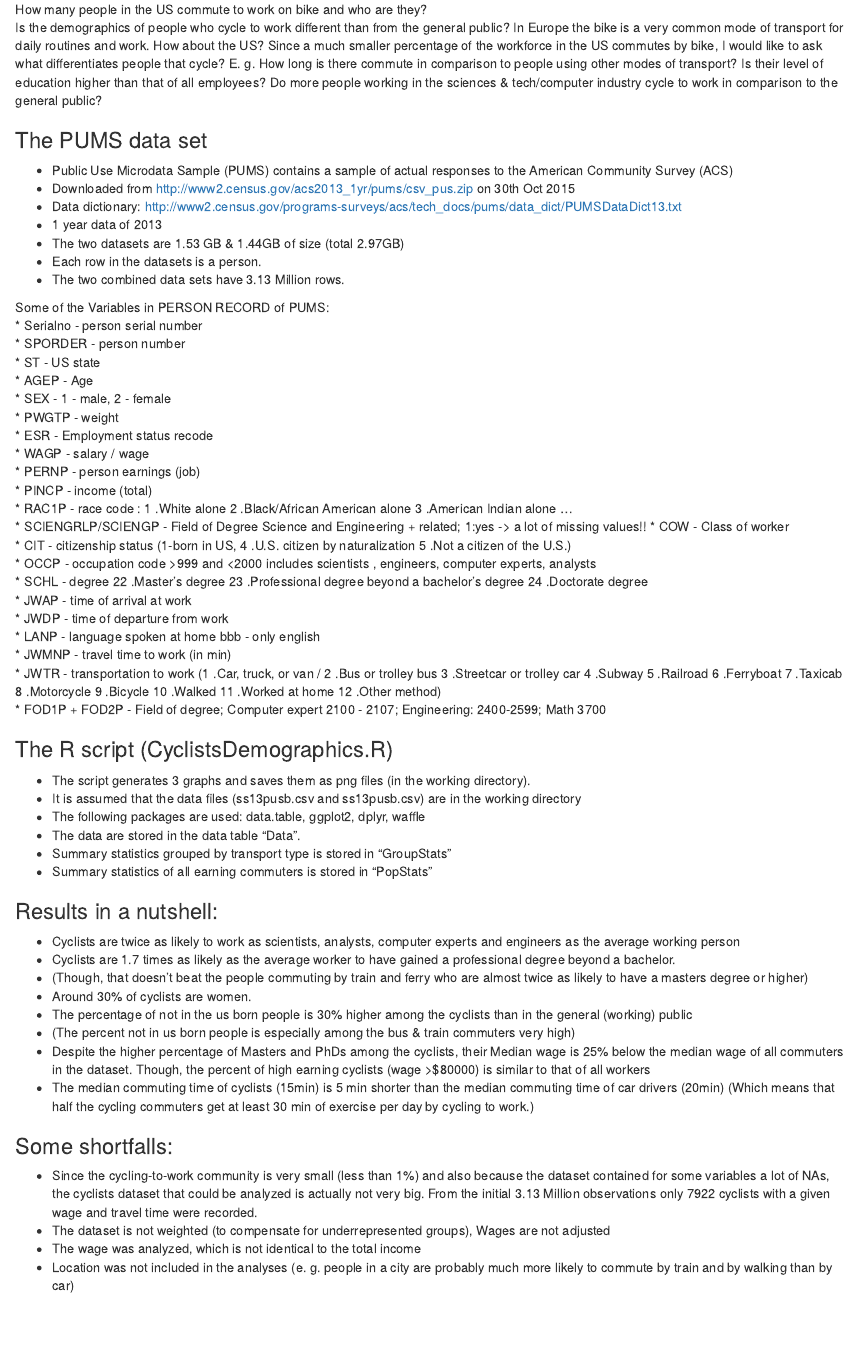
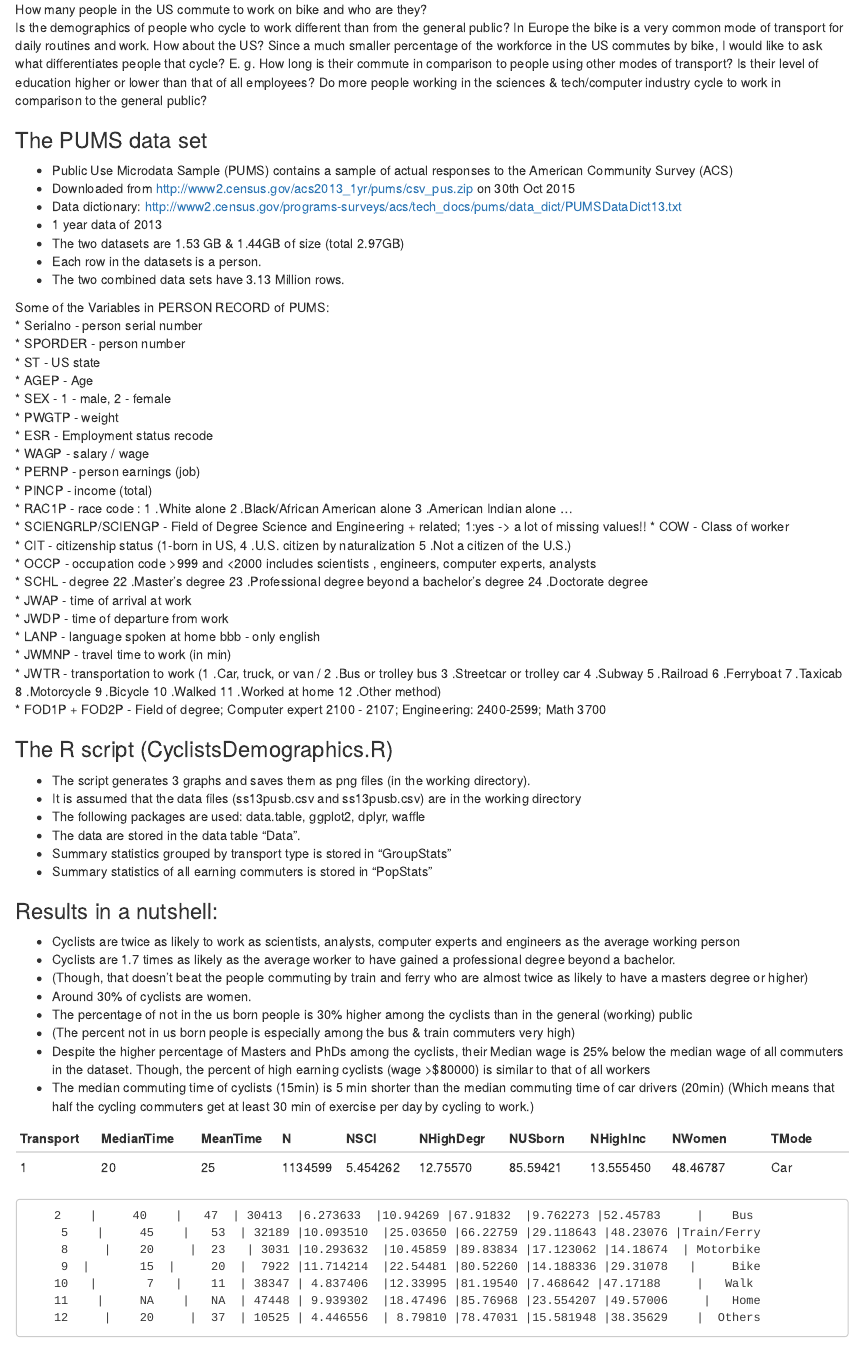
Before and after one commit to BeeRaphael/CyclistsDemographics, an R Markdown document (CyclistsDemographics.Rmd): the page in a window 1100 px wide, from 230 px down. Rendered offline with R 4.5, knitr and Pandoc, with nearby package versions.

Commit message:
final commit
reduced char count to 10000

```diff
--- a/CyclistsDemographics.R
+++ b/CyclistsDemographics.R
@@ -137,11 +119,11 @@ GroupStats<-Data %>%
   summarize(MedianTime = median(WorkTravelTime),
             MeanTime = round(mean(WorkTravelTime)),
             N = n(),
-            NSCI=sum(OCCP<2000 & OCCP>999)/N*100, # Perc with occupation as scientists, analysts, computer experts, engineers
+            NSCI=sum(OCCP<2000 & OCCP>999)/N*100, # Perc with occupation in stem
             NHighDegr = sum(degree>21)/N*100, # Perc with highest degree master or higher
             NUSborn  = sum(CIT==1)/N*100,    # Perc born in US
             NHighInc = sum(WAGP>80000)/N*100, # Perc income above 80000
-            NWomen   = sum(SEX==2) /N*100,     # Perc women
+            NWomen   = sum(SEX==2) /N*100,    # Perc women
             MedianWage = median(WAGP),
             MeanWage   = mean(WAGP)
   )
@@ -169,7 +151,7 @@ PopStats<-Data %>%
   summarize(MedianTime = median(WorkTravelTime,na.rm = TRUE),
             MeanTime = round(mean(WorkTravelTime,na.rm = TRUE) ),
             N = n(),
-            NSCI = sum(OCCP<2000 & OCCP>999)/N*100, # Perc with occupation as scientists, analysts, computer experts, engineers
+            NSCI = sum(OCCP<2000 & OCCP>999)/N*100, # Perc with occupation in stem
             NHighDegr=sum(degree>21)/N*100, # Perc with highest degree master or higher
             NUSborn  = sum(CIT==1)/N*100,    # Perc born in US
             NHighInc = sum(WAGP>80000)/N*100, # Perc income above 80000
--- a/CyclistsDemographics.Rmd
+++ b/CyclistsDemographics.Rmd
@@ -13,9 +13,9 @@ output: html_document
    Is the demographics of people who cycle to work different than from the general public?
    In Europe the bike is a very common mode of transport for daily routines and work.
    How about the US? Since a much smaller percentage of the workforce in the US commutes by bike,
-   I would like to ask what differentiates people that cycle? E. g. How long is there
+   I would like to ask what differentiates people that cycle? E. g. How long is their
    commute in comparison to people using other modes of transport? Is their level of education
-   higher than that of all employees? Do more people working in the sciences & tech/computer industry
+   higher or lower than that of all employees? Do more people working in the sciences & tech/computer industry
    cycle to work in comparison to the general public?
 
 ### The PUMS data set
@@ -79,6 +79,20 @@ Some of the Variables in PERSON RECORD of PUMS:
      (Which means that half the cycling commuters get at least 30 min of exercise per day by cycling to work.)
 
 
+   Transport | MedianTime | MeanTime |  N     | NSCI    | NHighDegr | NUSborn  | NHighInc |   NWomen   |    TMode
+   ----------|------------|----------|--------|---------|-----------|----------|----------|------------|----------
+         1   |     20     |   25     |1134599 | 5.454262| 12.75570  |85.59421  |13.555450 |48.46787    |   Car
+
+
+        2    |     40    |   47  | 30413  |6.273633  |10.94269 |67.91832  |9.762273 |52.45783     |    Bus
+         5    |     45    |   53  | 32189 |10.093510  |25.03650 |66.22759 |29.118643 |48.23076 |Train/Ferry
+         8     |    20     |  23   | 3031 |10.293632  |10.45859 |89.83834 |17.123062 |14.18674  | Motorbike
+         9  |       15  |     20  |  7922 |11.714214  |22.54481 |80.52260 |14.188336 |29.31078   |     Bike
+        10   |       7   |    11  | 38347 | 4.837406  |12.33995 |81.19540 |7.468642 |47.17188     |   Walk
+        11    |     NA    |   NA  | 47448 | 9.939302  |18.47496 |85.76968 |23.554207 |49.57006     |   Home
+        12     |    20     |  37  | 10525 | 4.446556  | 8.79810 |78.47031 |15.581948 |38.35629    |  Others
+
+
 ### Some shortfalls:
 - Since the cycling-to-work community is very small (less than 1%) and also because the dataset contained for some variables a lot of NAs, the cyclists dataset that could be analyzed is actually not very big. From the initial 3.13 Million observations only 7922 cyclists with a given wage and travel time were recorded.
 - The dataset is not weighted (to compensate for underrepresented groups), Wages are not adjusted
```
Also changed, not shown: CyclistsDemographics.R (52 more changed lines).
